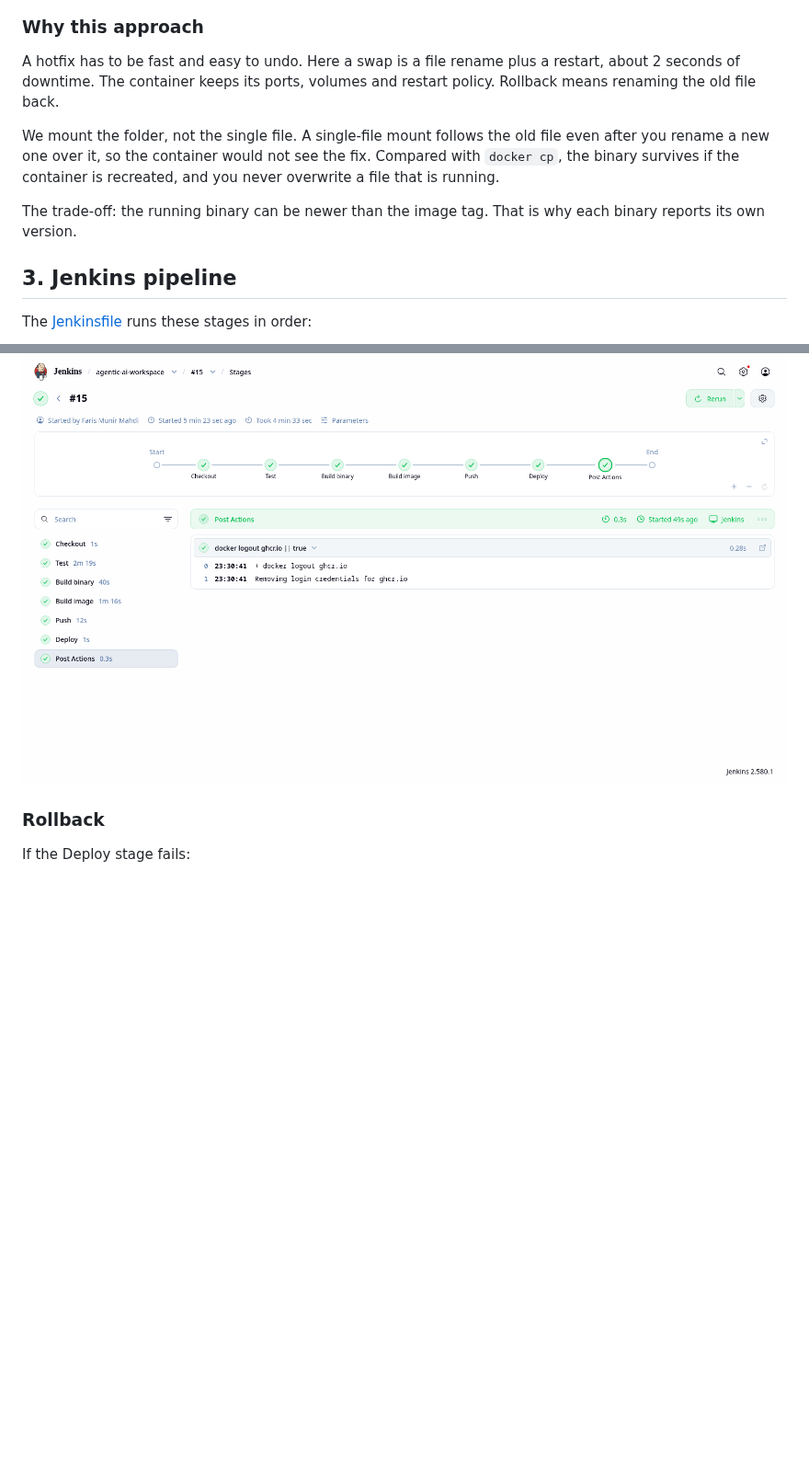
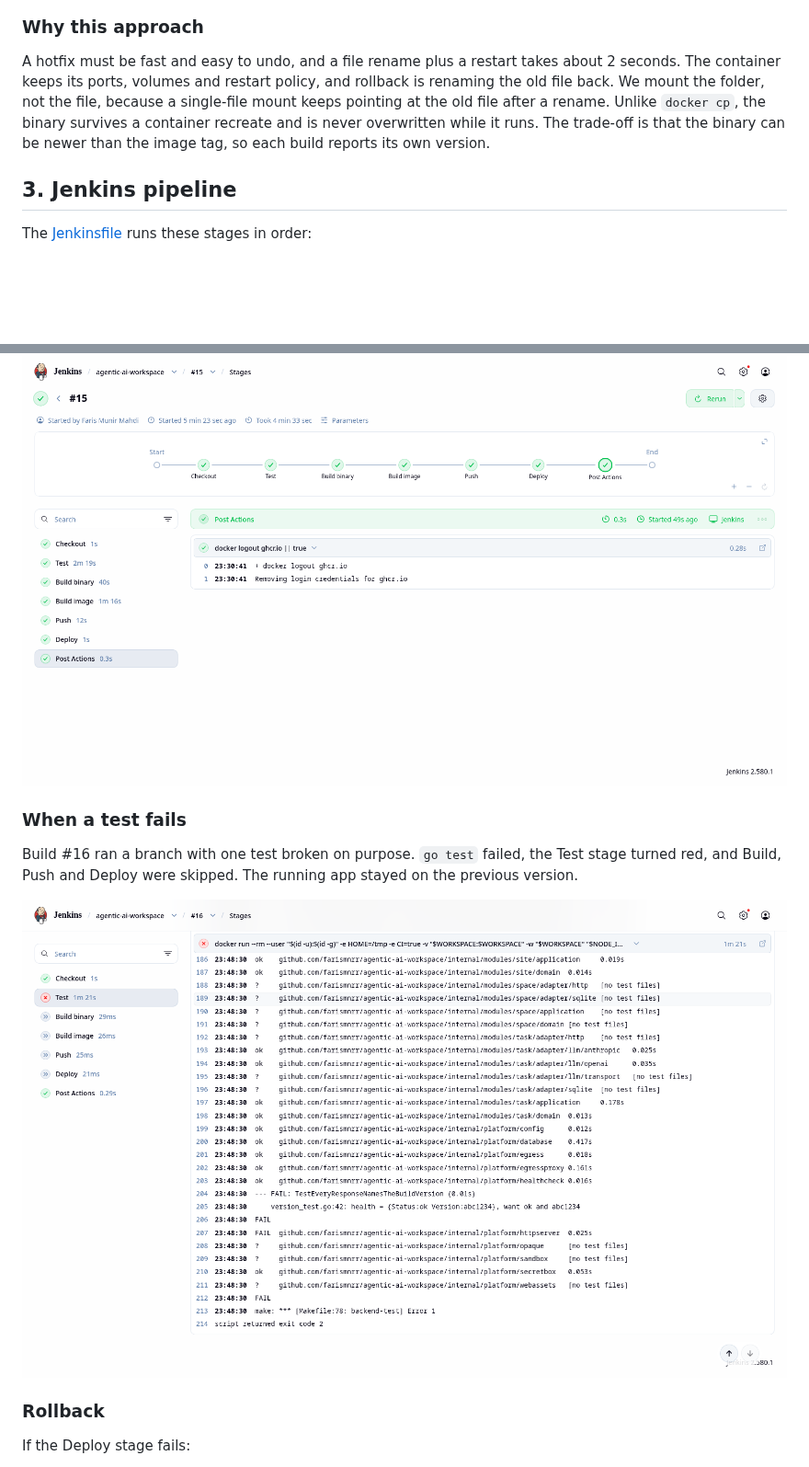
Before and after one commit to farismnrr/agentic-ai-workspace, a Markdown page: docs/devops.md, 2 parts joined by grey strips. Shown at 92% size. Drawn GitHub-style; pictures changed too: docs/images/jenkins-test-failure.png (added); blank space fills up the shorter version.

Commit message:
Shorten the hotfix rationale and show a run stopped by a failing test
Co-Authored-By: Claude Opus 5.5 <noreply@anthropic.com>

```diff
--- a/docs/devops.md
+++ b/docs/devops.md
@@ -93,11 +93,7 @@ X-App-Version: b6e2744-b15
 
 ### Why this approach
 
-A hotfix has to be fast and easy to undo. Here a swap is a file rename plus a restart, about 2 seconds of downtime. The container keeps its ports, volumes and restart policy. Rollback means renaming the old file back.
-
-We mount the folder, not the single file. A single-file mount follows the old file even after you rename a new one over it, so the container would not see the fix. Compared with `docker cp`, the binary survives if the container is recreated, and you never overwrite a file that is running.
-
-The trade-off: the running binary can be newer than the image tag. That is why each binary reports its own version.
+A hotfix must be fast and easy to undo, and a file rename plus a restart takes about 2 seconds. The container keeps its ports, volumes and restart policy, and rollback is renaming the old file back. We mount the folder, not the file, because a single-file mount keeps pointing at the old file after a rename. Unlike `docker cp`, the binary survives a container recreate and is never overwritten while it runs. The trade-off is that the binary can be newer than the image tag, so each build reports its own version.
 
 ## 3. Jenkins pipeline
 
@@ -118,6 +114,12 @@ No secret is in the Jenkinsfile. The registry token comes from the Jenkins crede
 
 ![All stages green in build #15](./images/jenkins-pipeline-run.png)
 
+### When a test fails
+
+Build #16 ran a branch with one test broken on purpose. `go test` failed, the Test stage turned red, and Build, Push and Deploy were skipped. The running app stayed on the previous version.
+
+![Test stage failing in build #16, later stages skipped](./images/jenkins-test-failure.png)
+
 ### Rollback
 
 If the Deploy stage fails:
```
